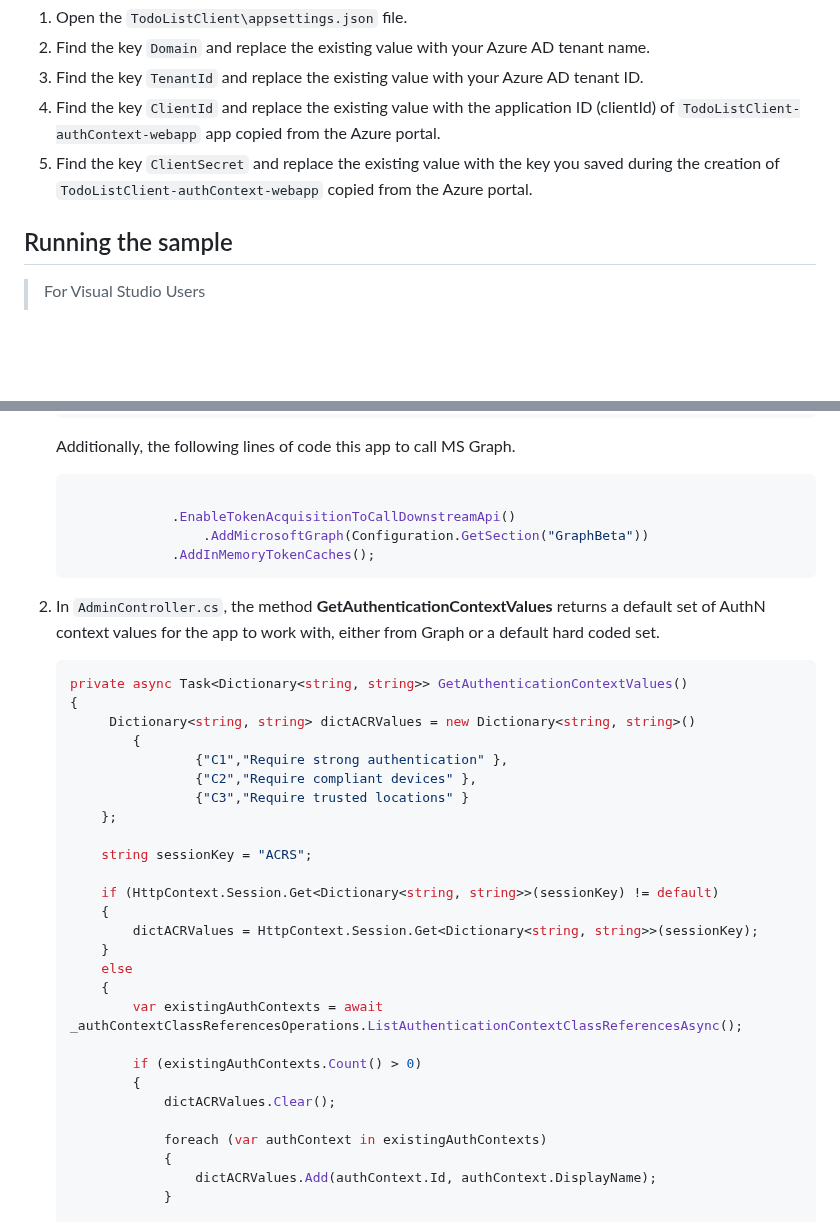
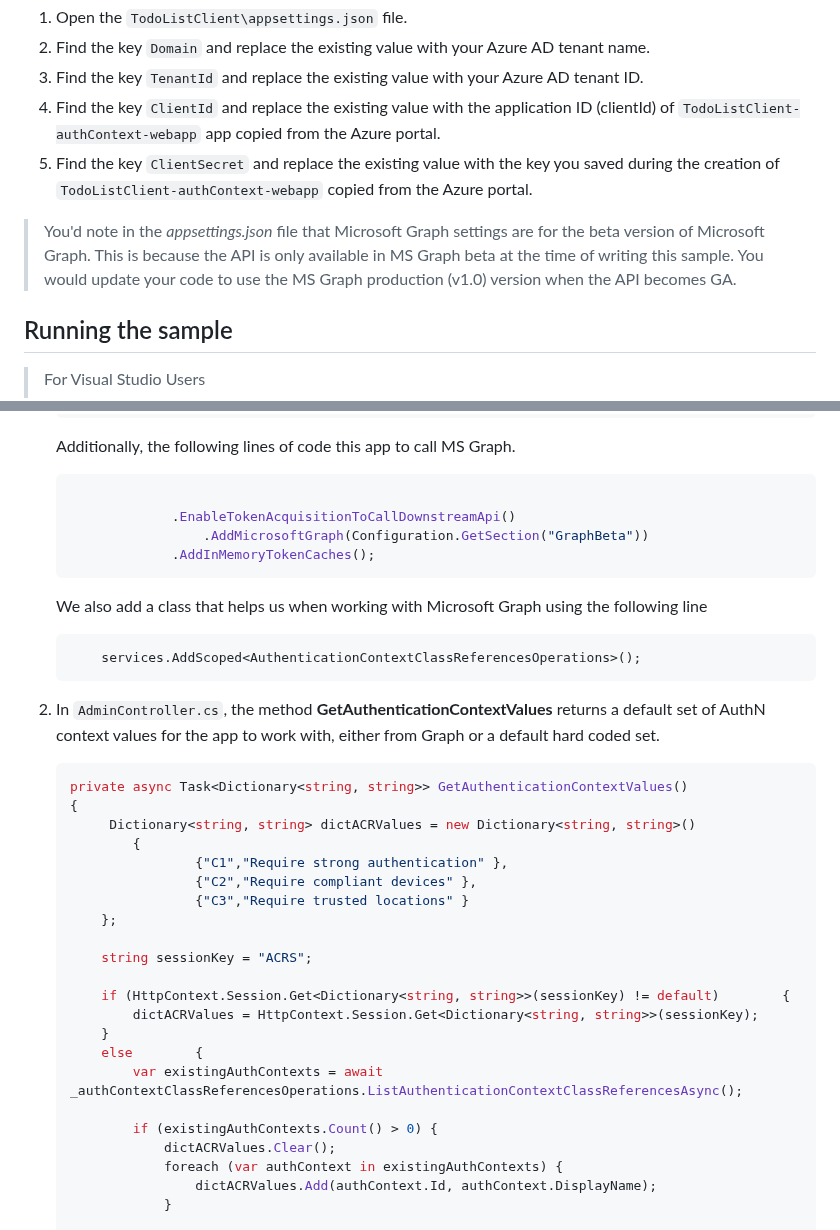
Before and after one commit to Azure-Samples/ms-identity-dotnetcore-ca-auth-context-app, a Markdown page: README.md, 2 parts joined by grey strips. GitHub-like rendering; blank space fills up the shorter version.

````diff
--- a/README.md
+++ b/README.md
@@ -149,6 +149,8 @@ Open the project in your IDE (like Visual Studio or Visual Studio Code) to confi
 1. Find the key `ClientId` and replace the existing value with the application ID (clientId) of `TodoListClient-authContext-webapp` app copied from the Azure portal.
 1. Find the key `ClientSecret` and replace the existing value with the key you saved during the creation of `TodoListClient-authContext-webapp` copied from the Azure portal.
 
+ > You'd note in the *appsettings.json* file that Microsoft Graph settings are for the beta version of Microsoft Graph. This is because the API is only available in MS Graph beta at the time of writing this sample. You would update your code to use the MS Graph production (v1.0) version when the API becomes GA.
+
 ## Running the sample
 
 > For Visual Studio Users
@@ -223,6 +225,12 @@ If an operation was saved for a certain authContext and there is a CA policy con
                  .AddInMemoryTokenCaches();
     ```
 
+    We also add a class that helps us when working with Microsoft Graph using the following line
+
+    ```csharp
+        services.AddScoped<AuthenticationContextClassReferencesOperations>();
+    ```
+
 1. In `AdminController.cs`, the method **GetAuthenticationContextValues** returns a default set of AuthN context values for the app to work with, either from Graph or a default hard coded set.
 
     ```csharp
@@ -237,20 +245,15 @@ If an operation was saved for a certain authContext and there is a CA policy con
 
         string sessionKey = "ACRS";
 
-        if (HttpContext.Session.Get<Dictionary<string, string>>(sessionKey) != default)
-        {
+        if (HttpContext.Session.Get<Dictionary<string, string>>(sessionKey) != default)        {
             dictACRValues = HttpContext.Session.Get<Dictionary<string, string>>(sessionKey);
         }
-        else
-        {
+        else        {
             var existingAuthContexts = await _authContextClassReferencesOperations.ListAuthenticationContextClassReferencesAsync();
 
-            if (existingAuthContexts.Count() > 0)
-            {
+            if (existingAuthContexts.Count() > 0) {
                 dictACRValues.Clear();
-
-                foreach (var authContext in existingAuthContexts)
-                {
+                foreach (var authContext in existingAuthContexts) {
                     dictACRValues.Add(authContext.Id, authContext.DisplayName);
                 }
 
````
Also changed, not shown: other parts of README.md (+33 -47 lines), ReadmeFiles/Teams icon 1.png (added), 4 other files.
